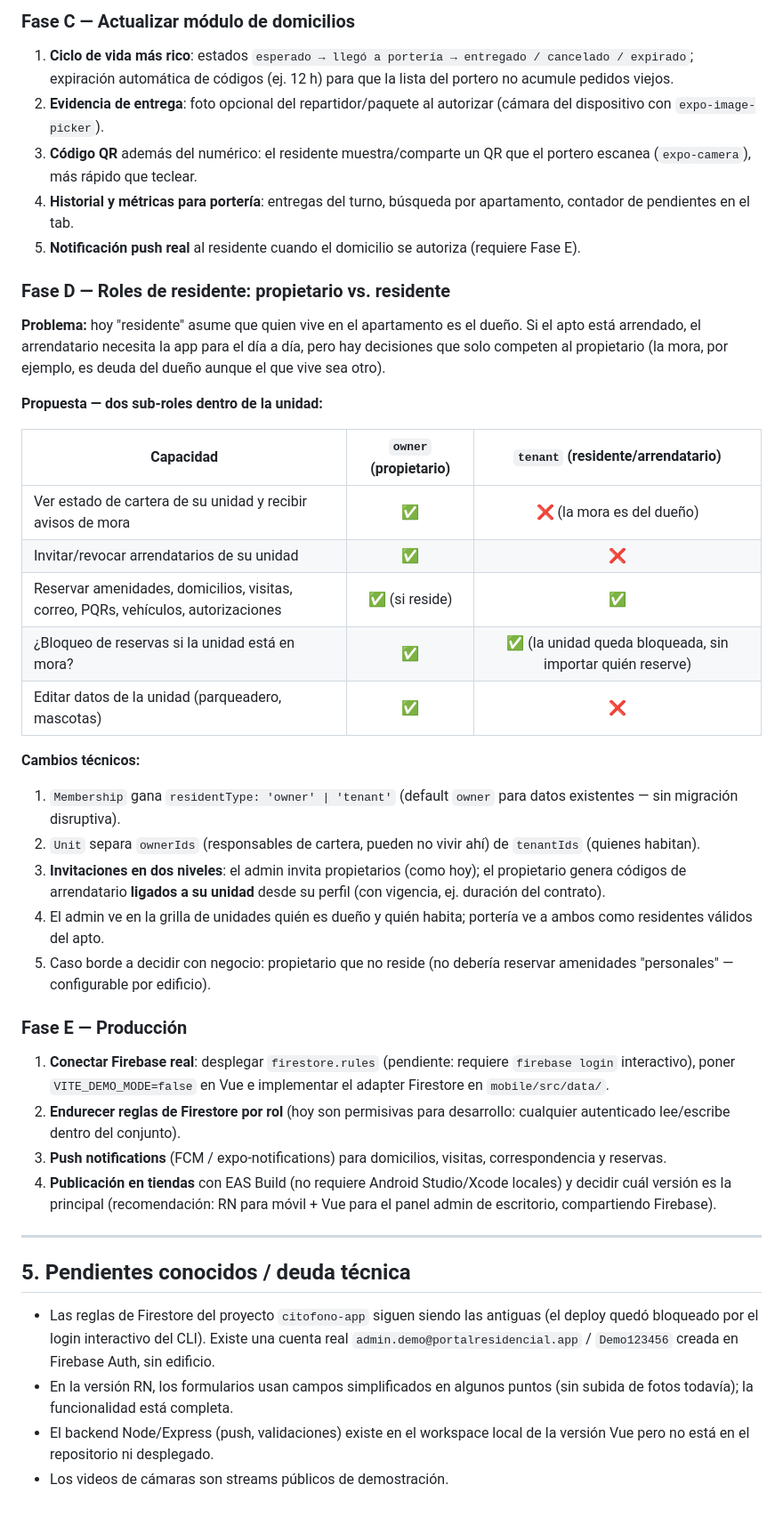
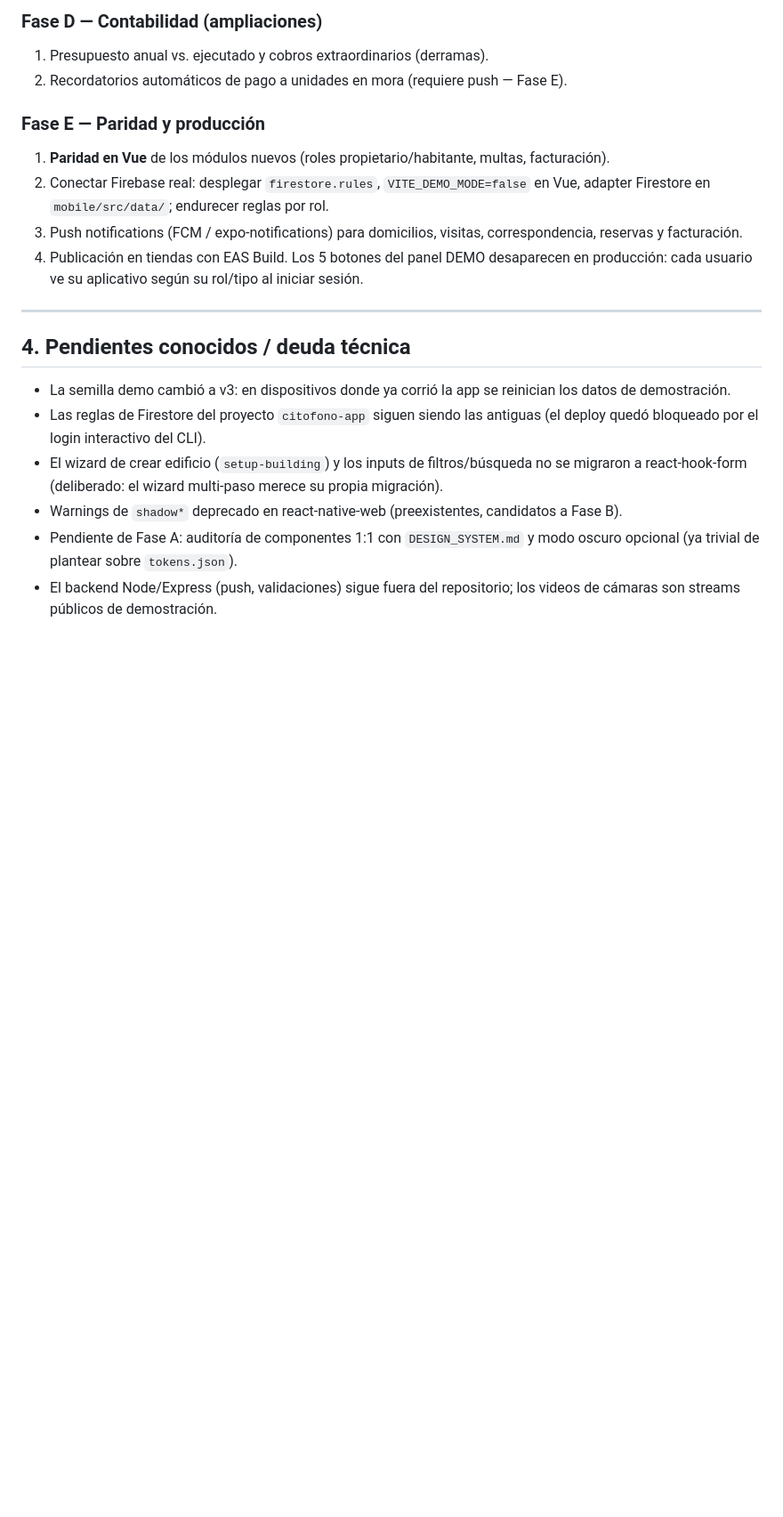
Before and after one commit to ceronivan/Citofono_App, a Markdown page: ENTREGABLE-SESION.md, the part around one of its changes. Shown at 89% size. GitHub-like rendering; blank space fills up the shorter version.

```diff
--- a/ENTREGABLE-SESION.md
+++ b/ENTREGABLE-SESION.md
@@ -97,42 +81,21 @@ npm start        # QR para Expo Go en el teléfono (sin Android Studio/Xcode)
 
-### Fase C — Actualizar módulo de domicilios
-1. **Ciclo de vida más rico**: estados `esperado → llegó a portería → entregado / cancelado / expirado`; expiración automática de códigos (ej. 12 h) para que la lista del portero no acumule pedidos viejos.
-2. **Evidencia de entrega**: foto opcional del repartidor/paquete al autorizar (cámara del dispositivo con `expo-image-picker`).
-3. **Código QR** además del numérico: el residente muestra/comparte un QR que el portero escanea (`expo-camera`), más rápido que teclear.
-4. **Historial y métricas para portería**: entregas del turno, búsqueda por apartamento, contador de pendientes en el tab.
-5. **Notificación push real** al residente cuando el domicilio se autoriza (requiere Fase E).
+### Fase D — Contabilidad (ampliaciones)
+1. Presupuesto anual vs. ejecutado y cobros extraordinarios (derramas).
+2. Recordatorios automáticos de pago a unidades en mora (requiere push — Fase E).
 
-### Fase D — Roles de residente: propietario vs. residente
-**Problema:** hoy "residente" asume que quien vive en el apartamento es el dueño. Si el apto está arrendado, el arrendatario necesita la app para el día a día, pero hay decisiones que solo competen al propietario (la mora, por ejemplo, es deuda del dueño aunque el que vive sea otro).
-
-**Propuesta — dos sub-roles dentro de la unidad:**
-
-| Capacidad | `owner` (propietario) | `tenant` (residente/arrendatario) |
-|-----------|:---:|:---:|
-| Ver estado de cartera de su unidad y recibir avisos de mora | ✅ | ❌ (la mora es del dueño) |
-| Invitar/revocar arrendatarios de su unidad | ✅ | ❌ |
-| Reservar amenidades, domicilios, visitas, correo, PQRs, vehículos, autorizaciones | ✅ (si reside) | ✅ |
-| ¿Bloqueo de reservas si la unidad está en mora? | ✅ | ✅ (la unidad queda bloqueada, sin importar quién reserve) |
-| Editar datos de la unidad (parqueadero, mascotas) | ✅ | ❌ |
-
-**Cambios técnicos:**
-1. `Membership` gana `residentType: 'owner' | 'tenant'` (default `owner` para datos existentes — sin migración disruptiva).
-2. `Unit` separa `ownerIds` (responsables de cartera, pueden no vivir ahí) de `tenantIds` (quienes habitan).
-3. **Invitaciones en dos niveles**: el admin invita propietarios (como hoy); el propietario genera códigos de arrendatario **ligados a su unidad** desde su perfil (con vigencia, ej. duración del contrato).
-4. El admin ve en la grilla de unidades quién es dueño y quién habita; portería ve a ambos como residentes válidos del apto.
-5. Caso borde a decidir con negocio: propietario que no reside (no debería reservar amenidades "personales" — configurable por edificio).
-
-### Fase E — Producción
-1. **Conectar Firebase real**: desplegar `firestore.rules` (pendiente: requiere `firebase login` interactivo), poner `VITE_DEMO_MODE=false` en Vue e implementar el adapter Firestore en `mobile/src/data/`.
-2. **Endurecer reglas de Firestore por rol** (hoy son permisivas para desarrollo: cualquier autenticado lee/escribe dentro del conjunto).
-3. **Push notifications** (FCM / expo-notifications) para domicilios, visitas, correspondencia y reservas.
-4. **Publicación en tiendas** con EAS Build (no requiere Android Studio/Xcode locales) y decidir cuál versión es la principal (recomendación: RN para móvil + Vue para el panel admin de escritorio, compartiendo Firebase).
+### Fase E — Paridad y producción
+1. **Paridad en Vue** de los módulos nuevos (roles propietario/habitante, multas, facturación).
+2. Conectar Firebase real: desplegar `firestore.rules`, `VITE_DEMO_MODE=false` en Vue, adapter Firestore en `mobile/src/data/`; endurecer reglas por rol.
+3. Push notifications (FCM / expo-notifications) para domicilios, visitas, correspondencia, reservas y facturación.
+4. Publicación en tiendas con EAS Build. Los 5 botones del panel DEMO desaparecen en producción: cada usuario ve su aplicativo según su rol/tipo al iniciar sesión.
 
 ---
 
-## 5. Pendientes conocidos / deuda técnica
+## 4. Pendientes conocidos / deuda técnica
 
-- Las reglas de Firestore del proyecto `citofono-app` siguen siendo las antiguas (el deploy quedó bloqueado por el login interactivo del CLI). Existe una cuenta real `admin.demo@portalresidencial.app` / `Demo123456` creada en Firebase Auth, sin edificio.
-- En la versión RN, los formularios usan campos simplificados en algunos puntos (sin subida de fotos todavía); la funcionalidad está completa.
-- El backend Node/Express (push, validaciones) existe en el workspace local de la versión Vue pero no está en el repositorio ni desplegado.
-- Los videos de cámaras son streams públicos de demostración.
+- La semilla demo cambió a v3: en dispositivos donde ya corrió la app se reinician los datos de demostración.
+- Las reglas de Firestore del proyecto `citofono-app` siguen siendo las antiguas (el deploy quedó bloqueado por el login interactivo del CLI).
+- El wizard de crear edificio (`setup-building`) y los inputs de filtros/búsqueda no se migraron a react-hook-form (deliberado: el wizard multi-paso merece su propia migración).
+- Warnings de `shadow*` deprecado en react-native-web (preexistentes, candidatos a Fase B).
+- Pendiente de Fase A: auditoría de componentes 1:1 con `DESIGN_SYSTEM.md` y modo oscuro opcional (ya trivial de plantear sobre `tokens.json`).
+- El backend Node/Express (push, validaciones) sigue fuera del repositorio; los videos de cámaras son streams públicos de demostración.
```
Also changed, not shown: other parts of ENTREGABLE-SESION.md (+49 -65 lines).
